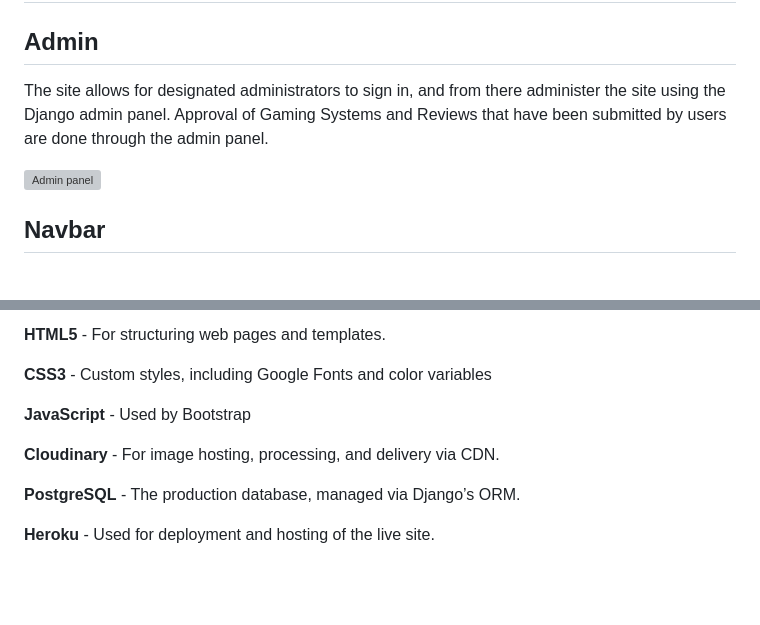
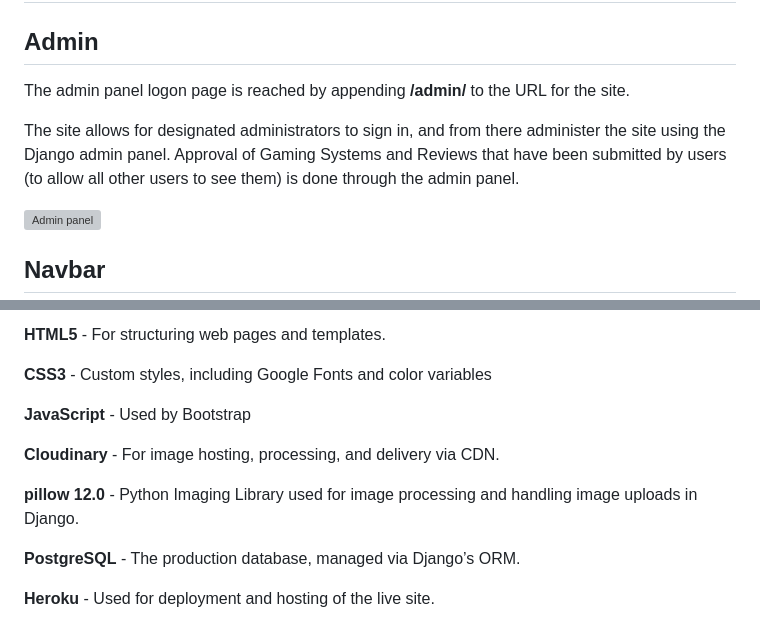
Before and after one commit to lratcli/capstone-project, a Markdown page: README.md, 2 parts joined by grey strips. GitHub-like rendering; folded sections open; blank space fills up the shorter version; grey boxes are pictures that could not be loaded.

Commit message:
add more detail to Admin Panel section of README.md, add Pillow 12.0 to Technologies Used in README

```diff
--- a/README.md
+++ b/README.md
@@ -234,7 +234,9 @@ The site uses a primary and a seconday font, sourced from Google Fonts. These ar
 
 ## Admin  ##
 
-The site allows for designated administrators to sign in, and from there administer the site using the Django admin panel. Approval of Gaming Systems and Reviews that have been submitted by users are done through the admin panel.
+The admin panel logon page is reached by appending **/admin/** to the URL for the site.
+
+The site allows for designated administrators to sign in, and from there administer the site using the Django admin panel. Approval of Gaming Systems and Reviews that have been submitted by users (to allow all other users to see them) is done through the admin panel.
 
 ![Admin panel](readme-assets/features/admin.webp)
 
@@ -369,6 +371,8 @@ Confirmation notifications appear after:
 
 **Cloudinary** - For image hosting, processing, and delivery via CDN.
 
+**pillow 12.0** - Python Imaging Library used for image processing and handling image uploads in Django.
+
 **PostgreSQL** - The production database, managed via Django’s ORM.
 
 **Heroku** - Used for deployment and hosting of the live site.
```
Also changed, not shown: other parts of README.md (+1 -1 lines).
